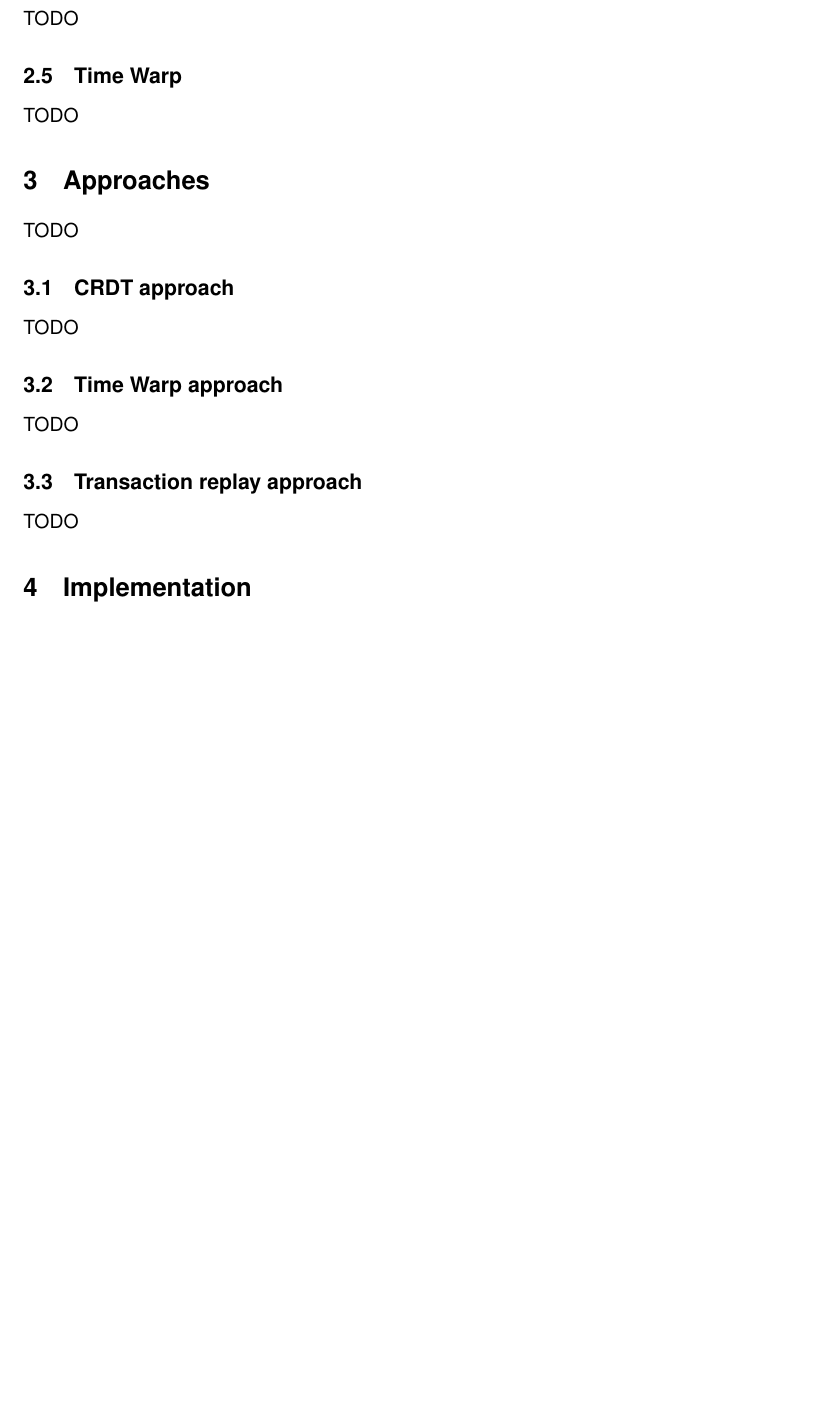
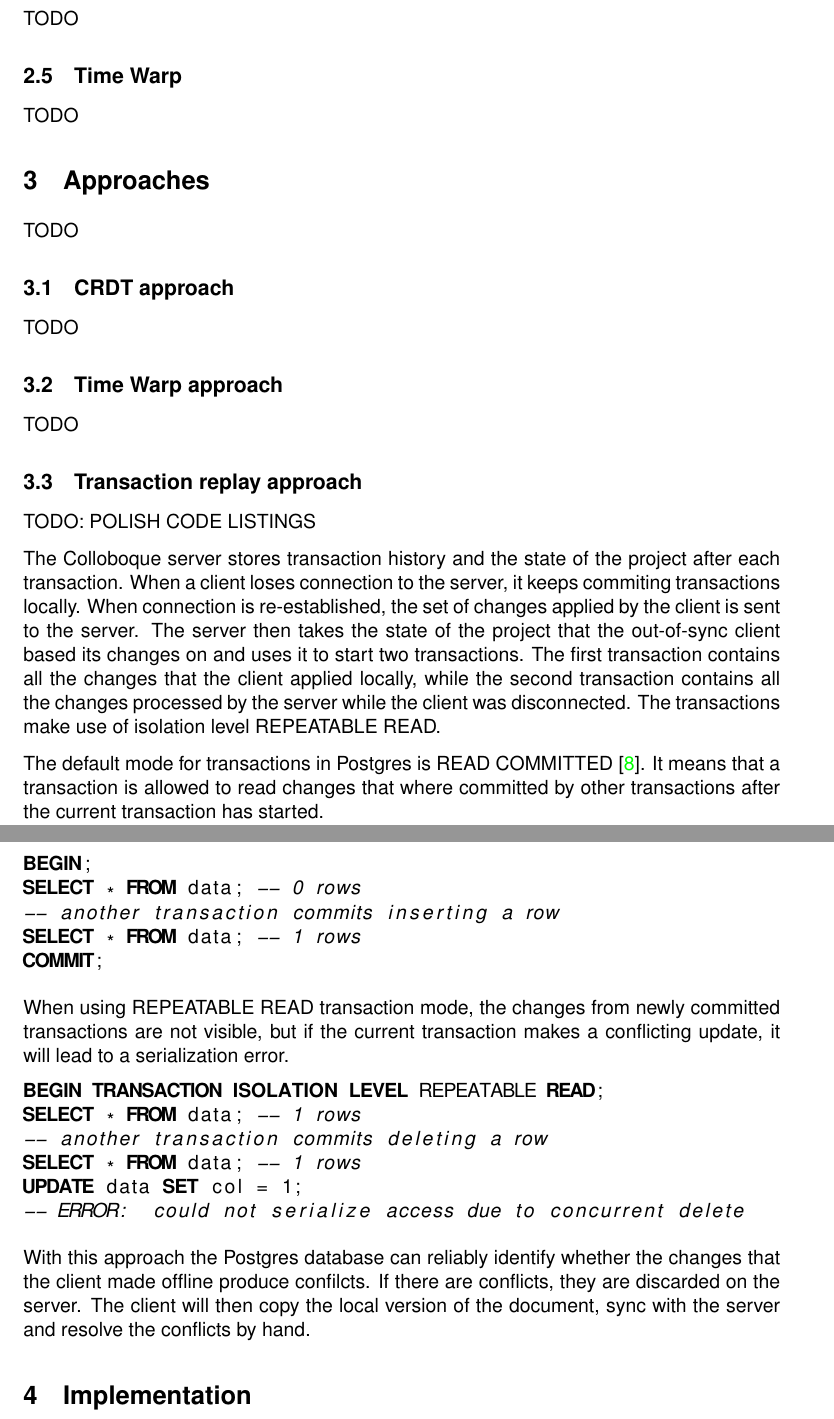
Before and after one commit to ozzush/local-first-rel-data-collab, a LaTeX document (main.tex): part of page 7 of 8 before the commit and two parts of pages 7 and 8 of 9 after it, the two joined at a grey line, cut so that both start at the same text, the shorter picture padded with empty space. Compiled offline with pdfLaTeX.

Commit message:
transaction replay approach

```diff
--- a/main.tex
+++ b/main.tex
@@ -11,6 +11,7 @@
 \usepackage[a4paper, top=3cm, bottom=3cm, left=3cm, right=3cm]{geometry}
 \renewcommand{\familydefault}{\sfdefault}
 \usepackage{helvet}
+\usepackage{listings}
 \usepackage[english]{babel} %% typographie française
 \usepackage[style=numeric, language=english]{biblatex}
 \usepackage{parskip} %% blank lines between paragraphs, no indent
@@ -216,7 +217,32 @@ TODO
 \subsection{Time Warp approach}
 TODO
 \subsection{Transaction replay approach}
-TODO
+TODO: POLISH CODE LISTINGS
+
+The Colloboque server stores transaction history and the state of the project after each transaction. When a client loses connection to the server, it keeps commiting transactions locally. When connection is re-established, the set of changes applied by the client is sent to the server. The server then takes the state of the project that the out-of-sync client based its changes on and uses it to start two transactions. The first transaction contains all the changes that the client applied locally, while the second transaction contains all the changes processed by the server while the client was disconnected. The transactions make use of isolation level REPEATABLE READ.
+
+The default mode for transactions in Postgres is READ COMMITTED \cite{tisolevel}. It means that a transaction is allowed to read changes that where committed by other transactions after the current transaction has started.
+
+\begin{lstlisting}[language=SQL]
+BEGIN;
+SELECT * FROM data; -- 0 rows
+-- another transaction commits inserting a row
+SELECT * FROM data; -- 1 rows
+COMMIT;
+\end{lstlisting}
+
+When using REPEATABLE READ transaction mode, the changes from newly committed transactions are not visible, but if the current transaction makes a conflicting update, it will lead to a serialization error.
+
+\begin{lstlisting}[language=SQL]
+BEGIN TRANSACTION ISOLATION LEVEL REPEATABLE READ;
+SELECT * FROM data; -- 1 rows
+-- another transaction commits deleting a row
+SELECT * FROM data; -- 1 rows
+UPDATE data SET col = 1;
+-- ERROR:  could not serialize access due to concurrent delete
+\end{lstlisting}
+
+With this approach the Postgres database can reliably identify whether the changes that the client made offline produce confilcts. If there are conflicts, they are discarded on the server. The client will then copy the local version of the document, sync with the server and resolve the conflicts by hand.
 
 \section{Implementation}
 
```
Also changed, not shown: refs.bib (+7 -0 lines), main.pdf.
